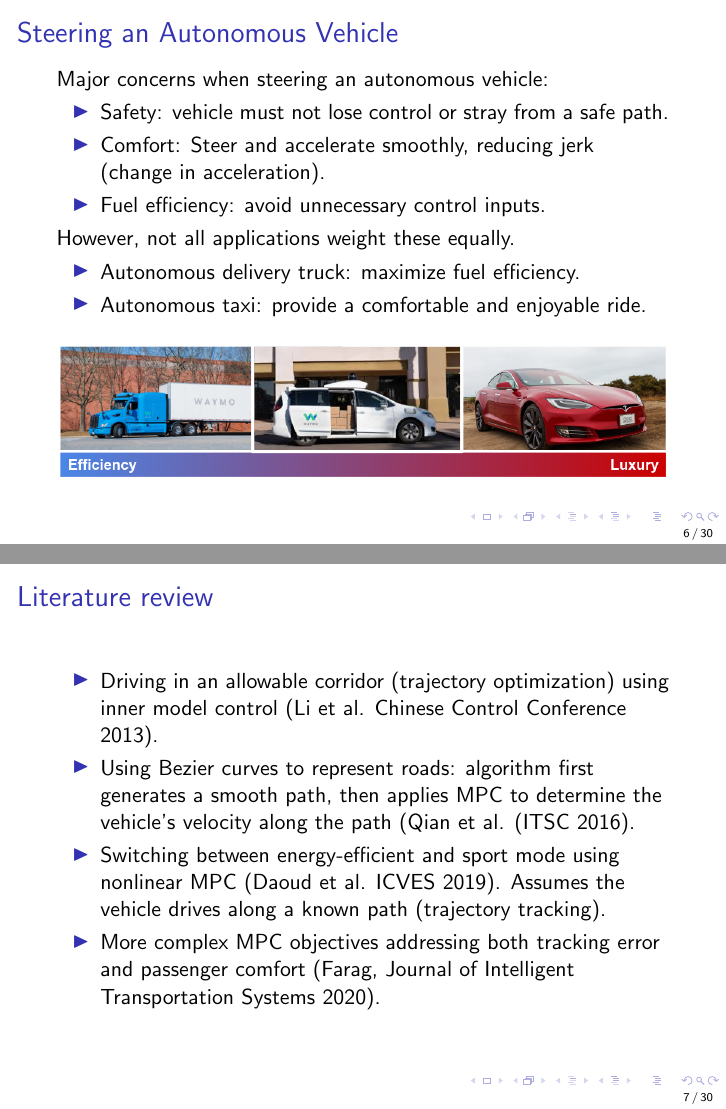
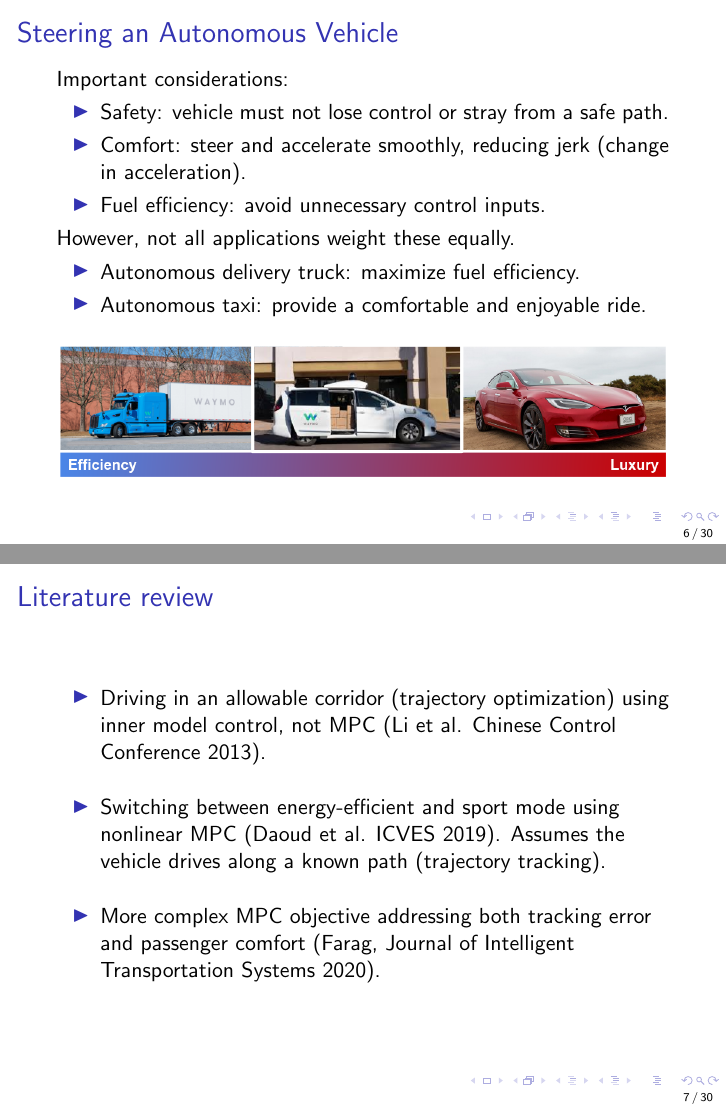
Before and after one commit to elsoroka/AutonomousCarMPC, LaTeX slides (quals_presentation/research_presentation.tex): pages 6 and 7 of 30, joined at a grey line. Compiled offline with pdfLaTeX.

Commit message:
Final version.

```diff
--- a/quals_presentation/research_presentation.tex
+++ b/quals_presentation/research_presentation.tex
@@ -107,10 +107,10 @@ In this presentation, we focus on steering and acceleration control. Our goal is
 
 \begin{frame}
 \frametitle{Steering an Autonomous Vehicle}
-Major concerns when steering an autonomous vehicle:
+Important considerations:
 \begin{itemize}
 \item Safety: vehicle must not lose control or stray from a safe path.
-\item Comfort: Steer and accelerate smoothly, reducing jerk (change in acceleration).
+\item Comfort: steer and accelerate smoothly, reducing jerk (change in acceleration).
 \item Fuel efficiency: avoid unnecessary control inputs.
 \end{itemize}
 
@@ -161,12 +161,12 @@ However, not all applications weight these equally.
 \frametitle{Literature review}
 \begin{itemize}
 
-\item Driving in an allowable corridor (trajectory optimization) using inner model control (Li et al. Chinese Control Conference 2013).
+\item Driving in an allowable corridor (trajectory optimization) using inner model control, not MPC (Li et al. Chinese Control Conference 2013).
 %https://searchworks.stanford.edu/articles/edseee__edseee.6640152
 % A novel path tracking controller for ackerman steering vehicles
 
-
-\item Using Bezier curves to represent roads: algorithm first generates a smooth path, then applies MPC to determine the vehicle's velocity along the path (Qian et al.  (ITSC 2016).
+\vspace{1em}
+%\item Using Bezier curves to represent roads: algorithm first generates a smooth path, then applies MPC to determine the vehicle's velocity along the path (Qian et al.  (ITSC 2016).
 
 % IEEE Conference on Intelligent Transportation Systems
 % Motion Planning for Urban Autonomous Driving using B ́ezier Curves andMPC
@@ -177,8 +177,8 @@ However, not all applications weight these equally.
 % Path-following  and  Adjustable  Driving Behavior  of  AutonomousVehicles  using  Dual-Objective  Nonlinear MPC
 % Mohamed A. Daoud1, Mostafa Osman1, Mohamed W. Mehrez1, William W. Melek
 % 2019 IEEE International Conference on Vehicular Electronics and Safety (ICVES)
-
-\item More complex MPC objectives addressing both tracking error and passenger comfort (Farag, Journal of Intelligent Transportation Systems 2020).
+\vspace{1em}
+\item More complex MPC objective addressing both tracking error and passenger comfort (Farag, Journal of Intelligent Transportation Systems 2020).
 % Complex-Track Following in Real-Time Using Model-BasedPredictive Control
 % https://doi.org/10.1007/s13177-020-00226-1
 
```
Also changed, not shown: quals_presentation/figures/errors.png, quals_presentation/figures/errors_cg.png, quals_presentation/research_presentation.pdf, quals_presentation/research_presentation.tex (3 more changed lines).
